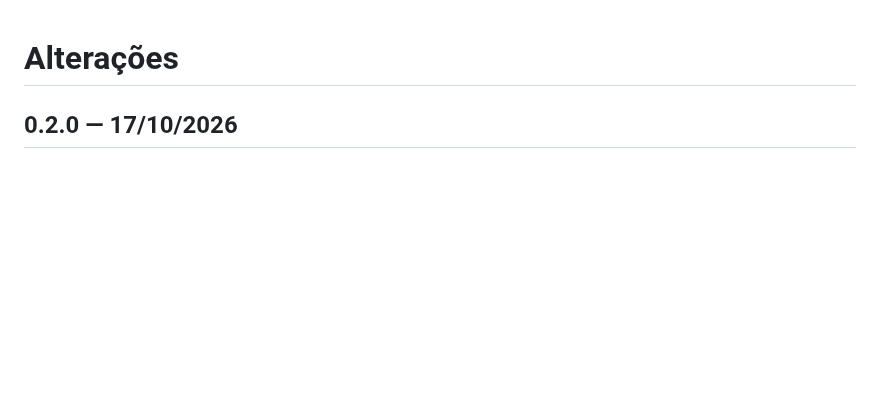
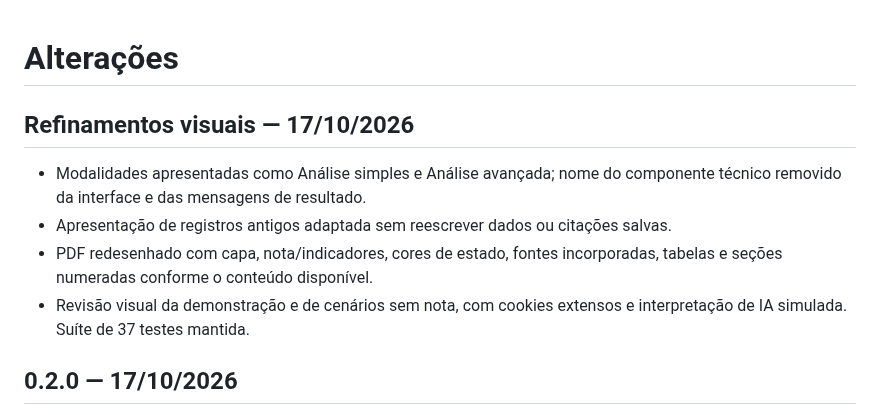
Before and after one commit to Otavio67/AuditaLGPD, a Markdown page: CHANGELOG.md, the part around the change. GitHub-like rendering; blank space fills up the shorter version.

```diff
--- a/CHANGELOG.md
+++ b/CHANGELOG.md
@@ -1,4 +1,11 @@
 # Alterações
+
+## Refinamentos visuais — 17/10/2026
+
+- Modalidades apresentadas como Análise simples e Análise avançada; nome do componente técnico removido da interface e das mensagens de resultado.
+- Apresentação de registros antigos adaptada sem reescrever dados ou citações salvas.
+- PDF redesenhado com capa, nota/indicadores, cores de estado, fontes incorporadas, tabelas e seções numeradas conforme o conteúdo disponível.
+- Revisão visual da demonstração e de cenários sem nota, com cookies extensos e interpretação de IA simulada. Suíte de 37 testes mantida.
 
 ## 0.2.0 — 17/10/2026
 
```
Also changed, not shown: README.md (+6 -2 lines), docs/imagens/relatorio-pdf.png (added), 1 other file.
